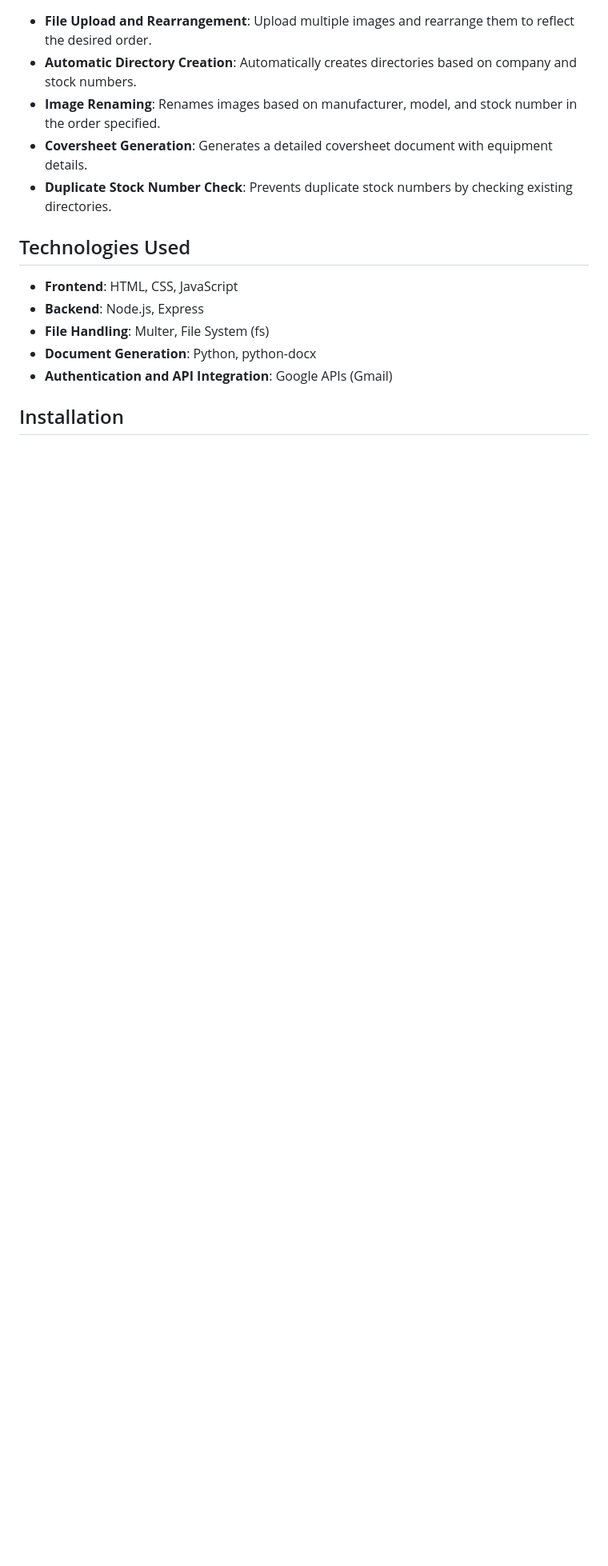
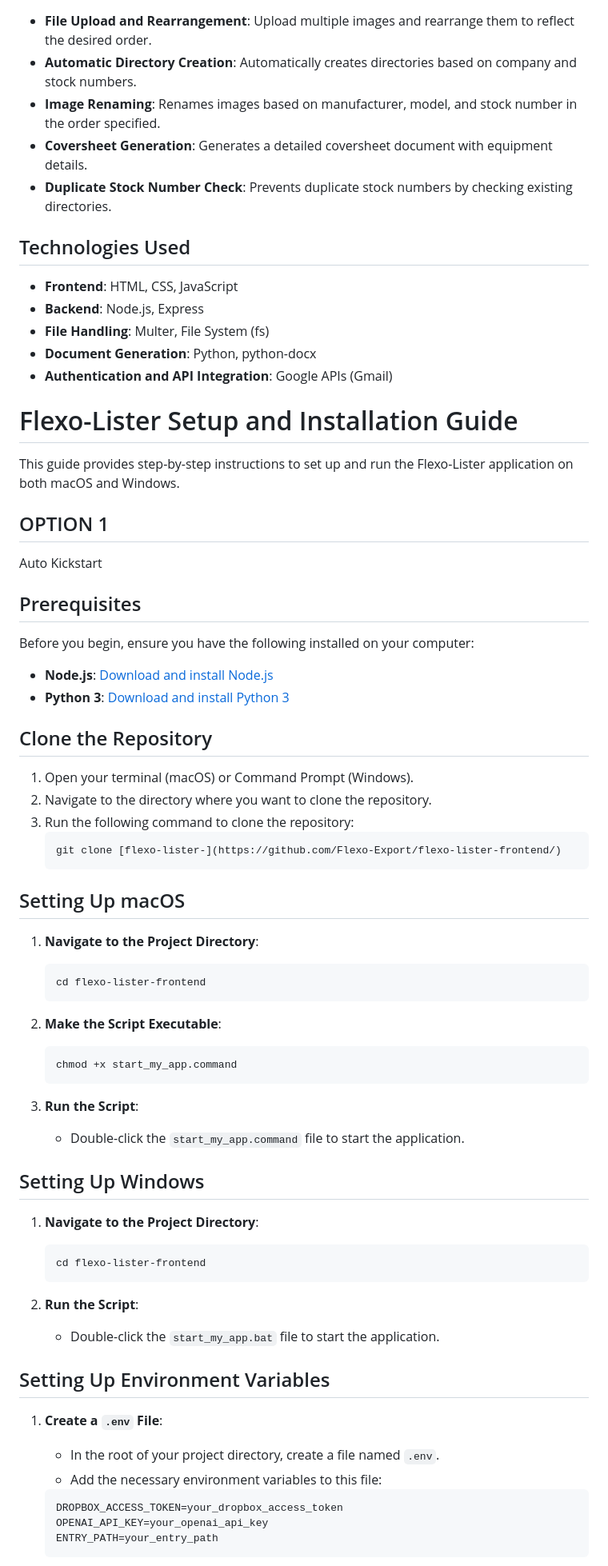
Before and after one commit to Flexo-Export/flexo-lister-frontend, a Markdown page: README.md, the part around one of its changes. Shown at 80% size. Drawn GitHub-style; blank space fills up the shorter version.

````diff
--- a/README.md
+++ b/README.md
@@ -20,5 +20,63 @@ Flexo-Lister is a tool designed to automate the process of listing and organizin
 - **Document Generation**: Python, python-docx
 - **Authentication and API Integration**: Google APIs (Gmail)
 
-## Installation
 
+# Flexo-Lister Setup and Installation Guide
+
+This guide provides step-by-step instructions to set up and run the Flexo-Lister application on both macOS and Windows.
+
+## OPTION 1
+Auto Kickstart
+## Prerequisites
+
+Before you begin, ensure you have the following installed on your computer:
+
+- **Node.js**: [Download and install Node.js](https://nodejs.org/)
+- **Python 3**: [Download and install Python 3](https://www.python.org/)
+
+## Clone the Repository
+
+1. Open your terminal (macOS) or Command Prompt (Windows).
+2. Navigate to the directory where you want to clone the repository.
+3. Run the following command to clone the repository:
+    ```sh
+    git clone [flexo-lister-](https://github.com/Flexo-Export/flexo-lister-frontend/)
+    ```
+
+## Setting Up macOS
+
+1. **Navigate to the Project Directory**:
+    ```sh
+    cd flexo-lister-frontend
+    ```
+
+2. **Make the Script Executable**:
+    ```sh
+    chmod +x start_my_app.command
+    ```
+
+3. **Run the Script**:
+    - Double-click the `start_my_app.command` file to start the application.
+
+## Setting Up Windows
+
+1. **Navigate to the Project Directory**:
+    ```cmd
+    cd flexo-lister-frontend
+    ```
+
+2. **Run the Script**:
+    - Double-click the `start_my_app.bat` file to start the application.
+
+## Setting Up Environment Variables
+
+1. **Create a `.env` File**:
+    - In the root of your project directory, create a file named `.env`.
+    - Add the necessary environment variables to this file:
+
+    ```ini
+    DROPBOX_ACCESS_TOKEN=your_dropbox_access_token
+    OPENAI_API_KEY=your_openai_api_key
+    ENTRY_PATH=your_entry_path
+    ```
+
````
Also changed, not shown: other parts of README.md (+11 -0 lines).
